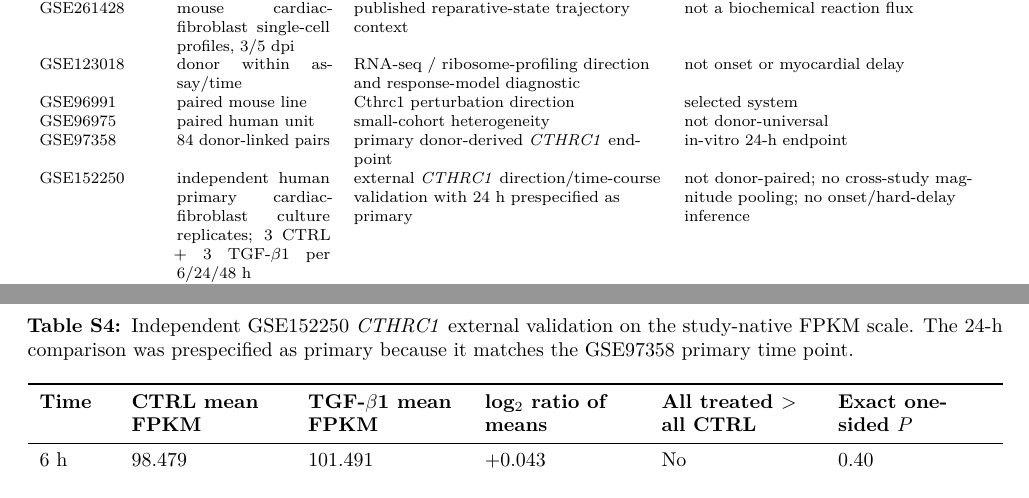
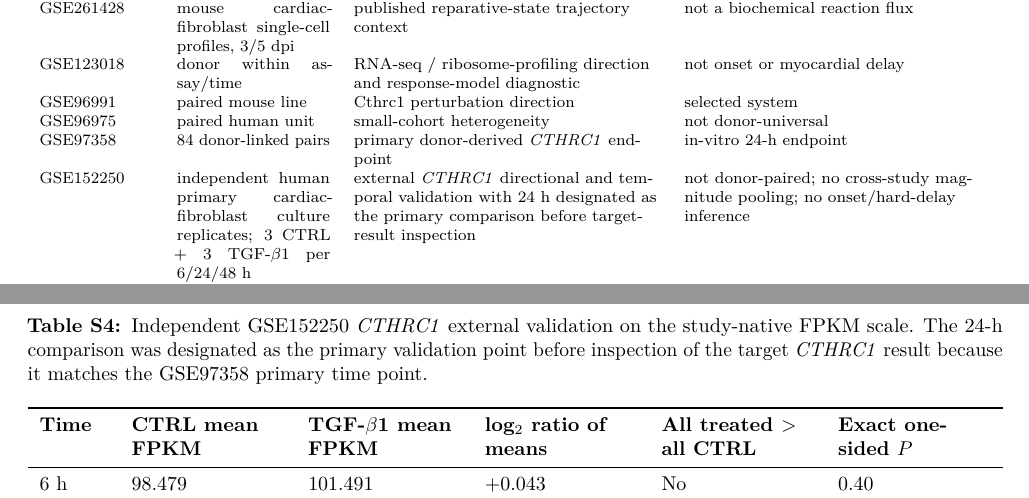
Before and after one commit to shaikhamalkawi-ux/Schnakenberg-ST-Project30-R9, a LaTeX document (supplement.tex): two parts of pages 1 and 4 of 12, joined at a grey line, cut so that both start at the same text. Compiled offline with pdfLaTeX.

Commit message:
Align Supplement validation and provenance wording

```diff
--- a/supplement.tex
+++ b/supplement.tex
@@ -33,7 +33,7 @@ GSE123018 & donor within assay/time & RNA-seq / ribosome-profiling direction and
 GSE96991 & paired mouse line & Cthrc1 perturbation direction & selected system\\
 GSE96975 & paired human unit & small-cohort heterogeneity & not donor-universal\\
 GSE97358 & 84 donor-linked pairs & primary donor-derived \cthrc{} endpoint & in-vitro 24-h endpoint\\
-GSE152250 & independent human primary cardiac-fibroblast culture replicates; 3 CTRL + 3 \tgfb{} per 6/24/48 h & external \cthrc{} direction/time-course validation with 24 h prespecified as primary & not donor-paired; no cross-study magnitude pooling; no onset/hard-delay inference\\
+GSE152250 & independent human primary cardiac-fibroblast culture replicates; 3 CTRL + 3 \tgfb{} per 6/24/48 h & external \cthrc{} directional and temporal validation with 24 h designated as the primary comparison before target-result inspection & not donor-paired; no cross-study magnitude pooling; no onset/hard-delay inference\\
 GSE225336 & culture replicate/time & independent human system-level direction & one defined source\\
 GSE132143 & within-species sample/pair & disease direction & no cross-species pooling\\
 KFSHRC 2016 & 5 DCM + 5 non-failing whole LV & Saudi-center disease-tissue context & not population validation\\
@@ -85,7 +85,7 @@ All 84 leave-one-donor-out means for \cthrc{} remained positive (0.873--0.895).
 \section*{S5. Independent external validation and supporting perturbation systems}
 Table~\ref{tab:gse152250} reports the independent GSE152250 validation associated with the fibrosis transcriptomic study of Zhang et al. \cite{Zhang2020} on its native expression scale. At 24 h, mean \cthrc{} was 108.605 versus 171.000 FPKM (log$_2$ ratio of means $+0.655$), and all three treated replicates exceeded all three controls. The exact one-sided value was 0.05 and the two-sided value 0.10. The positive direction persisted at 48 h, whereas the 6-h contrast was near-null. These observations support independent directional and temporal replication, not donor-level inference, cross-study magnitude pooling, or an onset/hard-delay estimate. Dataset mapping and exact-permutation procedures are specified in the main Methods.
 \begin{table}[H]\centering
-\caption{Independent GSE152250 \cthrc{} external validation on the study-native FPKM scale. The 24-h comparison was prespecified as primary because it matches the GSE97358 primary time point.}
+\caption{Independent GSE152250 \cthrc{} external validation on the study-native FPKM scale. The 24-h comparison was designated as the primary validation point before inspection of the target \cthrc{} result because it matches the GSE97358 primary time point.}
 \label{tab:gse152250}
 \small
 \begin{tabularx}{\linewidth}{p{1.2cm}YYYYY}
```
Also changed, not shown: supplement.tex (2 more changed lines).
